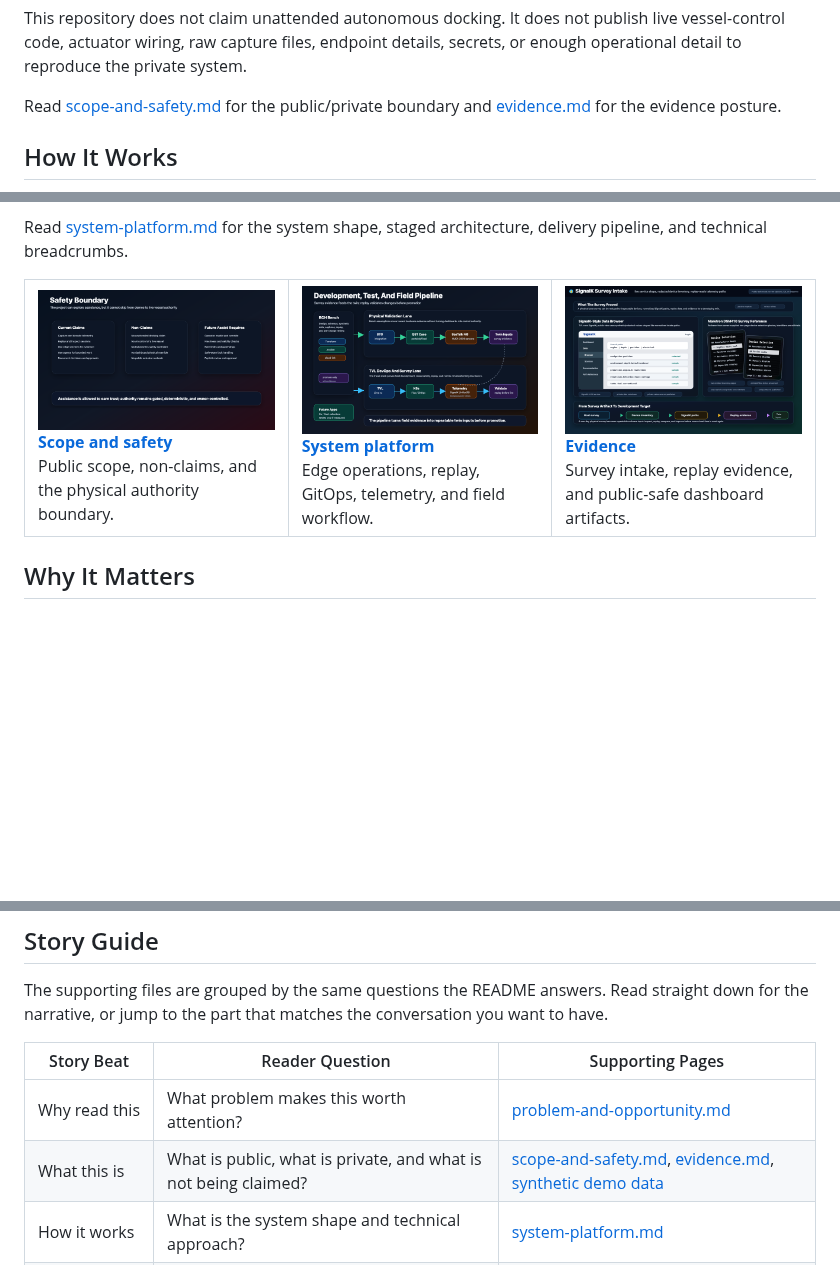
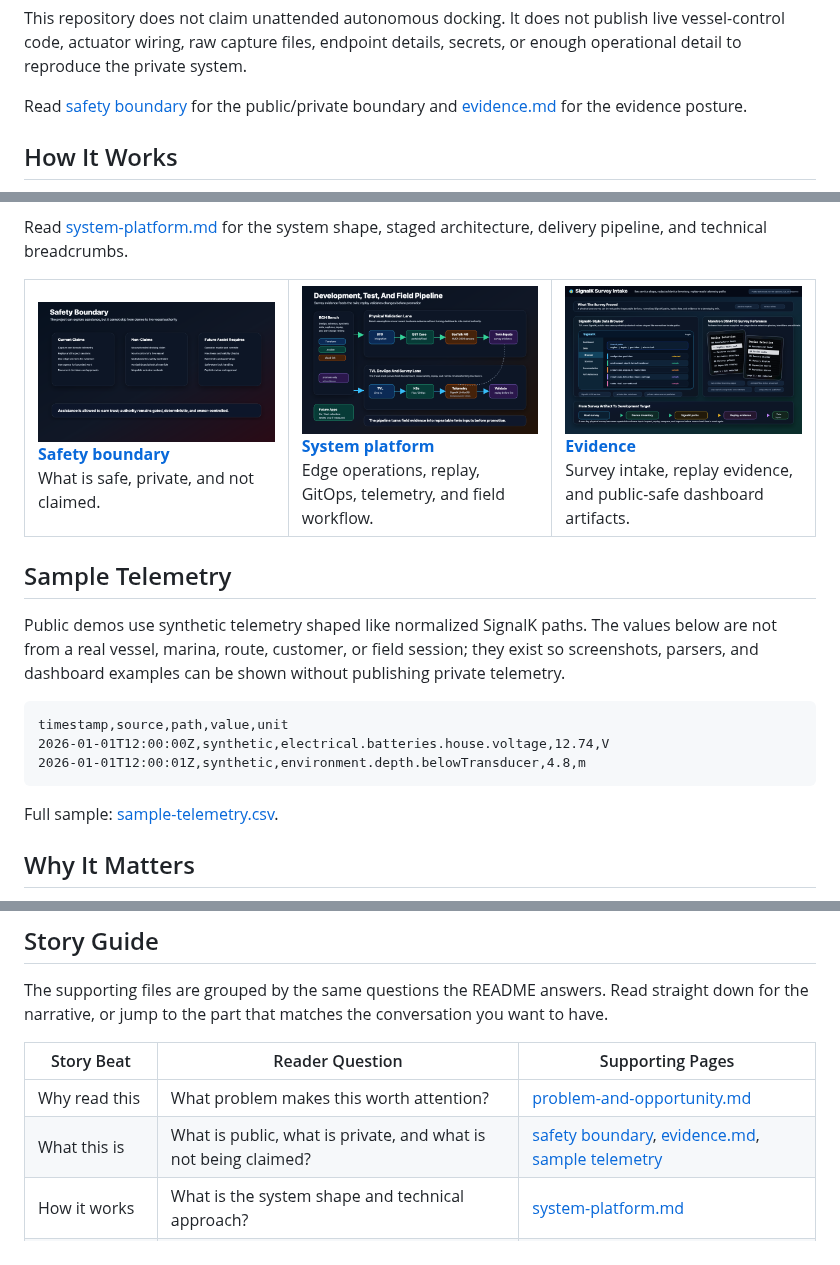
Before and after one commit to damauer/BoatAutonomy, a Markdown page: README.md, 3 parts joined by grey strips. GitHub-like rendering; pictures changed too: assets/evidence/signalk-survey-intake.png; blank space fills up the shorter version.

Commit message:
Refine README telemetry and SignalK evidence visual

````diff
--- a/README.md
+++ b/README.md
@@ -72,7 +72,7 @@ This repository does not claim unattended autonomous docking. It does not
 publish live vessel-control code, actuator wiring, raw capture files, endpoint
 details, secrets, or enough operational detail to reproduce the private system.
 
-Read [scope-and-safety.md](docs/scope-and-safety.md) for the public/private
+Read [safety boundary](docs/scope-and-safety.md) for the public/private
 boundary and [evidence.md](docs/evidence.md) for the evidence posture.
 
 ## How It Works
@@ -121,12 +121,12 @@ staged architecture, delivery pipeline, and technical breadcrumbs.
   <tr>
     <td width="33%">
       <a href="docs/scope-and-safety.md">
-        <img src="assets/diagrams/safety-boundary.png" alt="Scope and safety thumbnail" width="240">
+        <img src="assets/diagrams/safety-boundary.png" alt="Safety boundary thumbnail" width="240">
       </a>
       <br>
-      <a href="docs/scope-and-safety.md"><strong>Scope and safety</strong></a>
+      <a href="docs/scope-and-safety.md"><strong>Safety boundary</strong></a>
       <br>
-      Public scope, non-claims, and the physical authority boundary.
+      What is safe, private, and not claimed.
     </td>
     <td width="33%">
       <a href="docs/system-platform.md">
@@ -148,6 +148,21 @@ staged architecture, delivery pipeline, and technical breadcrumbs.
     </td>
   </tr>
 </table>
+
+## Sample Telemetry
+
+Public demos use synthetic telemetry shaped like normalized SignalK paths. The
+values below are not from a real vessel, marina, route, customer, or field
+session; they exist so screenshots, parsers, and dashboard examples can be
+shown without publishing private telemetry.
+
+```csv
+timestamp,source,path,value,unit
+2026-01-01T12:00:00Z,synthetic,electrical.batteries.house.voltage,12.74,V
+2026-01-01T12:00:01Z,synthetic,environment.depth.belowTransducer,4.8,m
+```
+
+Full sample: [sample-telemetry.csv](demos/synthetic-nmea/sample-telemetry.csv).
 
 ## Why It Matters
 
@@ -246,7 +261,7 @@ conversation you want to have.
 | Story Beat | Reader Question | Supporting Pages |
 | --- | --- | --- |
 | Why read this | What problem makes this worth attention? | [problem-and-opportunity.md](docs/problem-and-opportunity.md) |
-| What this is | What is public, what is private, and what is not being claimed? | [scope-and-safety.md](docs/scope-and-safety.md), [evidence.md](docs/evidence.md), [synthetic demo data](demos/synthetic-nmea/) |
+| What this is | What is public, what is private, and what is not being claimed? | [safety boundary](docs/scope-and-safety.md), [evidence.md](docs/evidence.md), [sample telemetry](#sample-telemetry) |
 | How it works | What is the system shape and technical approach? | [system-platform.md](docs/system-platform.md) |
 | Why it matters | Why is the evidence/control plane ahead of assistive behavior? | [agentic-engineering.md](docs/agentic-engineering.md), [evidence.md](docs/evidence.md) |
 | Where it is going | What is the capability path and future business hypothesis? | [roadmap-and-business.md](docs/roadmap-and-business.md) |
````
Also changed, not shown: demos/synthetic-nmea/README.md (deleted, +0 -23 lines), docs/evidence.md (+4 -4 lines), 1 other file.
